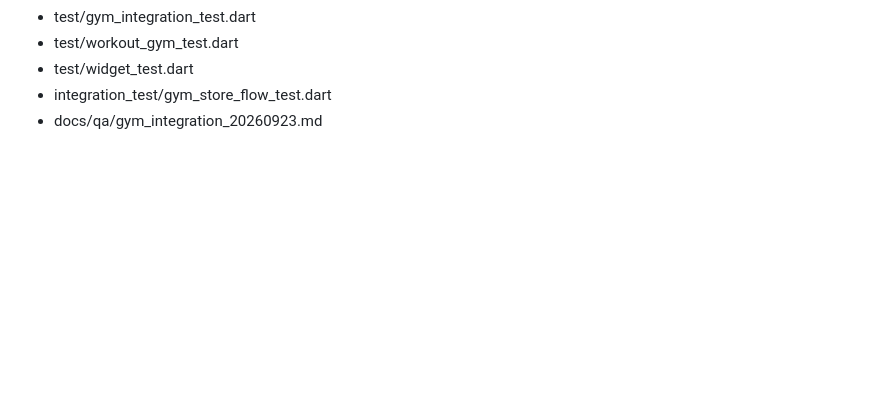
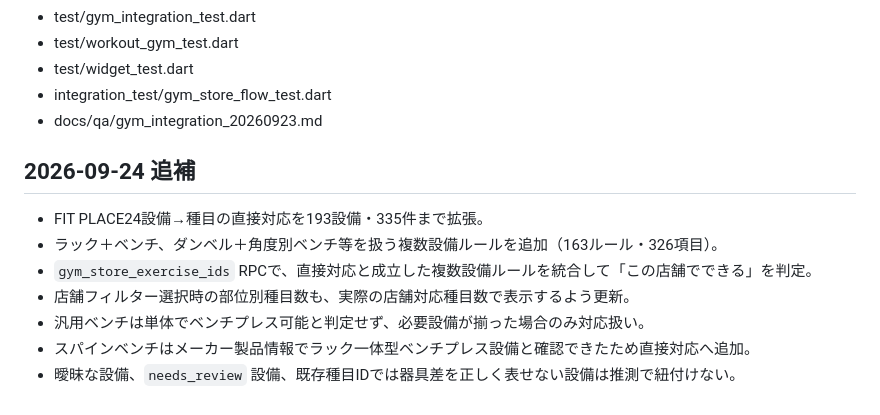
Before and after one commit to go10go104649-svg/musclemory, a Markdown page: docs/qa/gym_integration_20260923.md, the part around the change. GitHub-like rendering; blank space fills up the shorter version.

Commit message:
Document multi-equipment gym mapping update

```diff
--- a/docs/qa/gym_integration_20260923.md
+++ b/docs/qa/gym_integration_20260923.md
@@ -62,3 +62,14 @@
 - test/widget_test.dart
 - integration_test/gym_store_flow_test.dart
 - docs/qa/gym_integration_20260923.md
+
+
+## 2026-09-24 追補
+
+- FIT PLACE24設備→種目の直接対応を193設備・335件まで拡張。
+- ラック＋ベンチ、ダンベル＋角度別ベンチ等を扱う複数設備ルールを追加（163ルール・326項目）。
+- `gym_store_exercise_ids` RPCで、直接対応と成立した複数設備ルールを統合して「この店舗でできる」を判定。
+- 店舗フィルター選択時の部位別種目数も、実際の店舗対応種目数で表示するよう更新。
+- 汎用ベンチは単体でベンチプレス可能と判定せず、必要設備が揃った場合のみ対応扱い。
+- スパインベンチはメーカー製品情報でラック一体型ベンチプレス設備と確認できたため直接対応へ追加。
+- 曖昧な設備、`needs_review` 設備、既存種目IDでは器具差を正しく表せない設備は推測で紐付けない。
```
